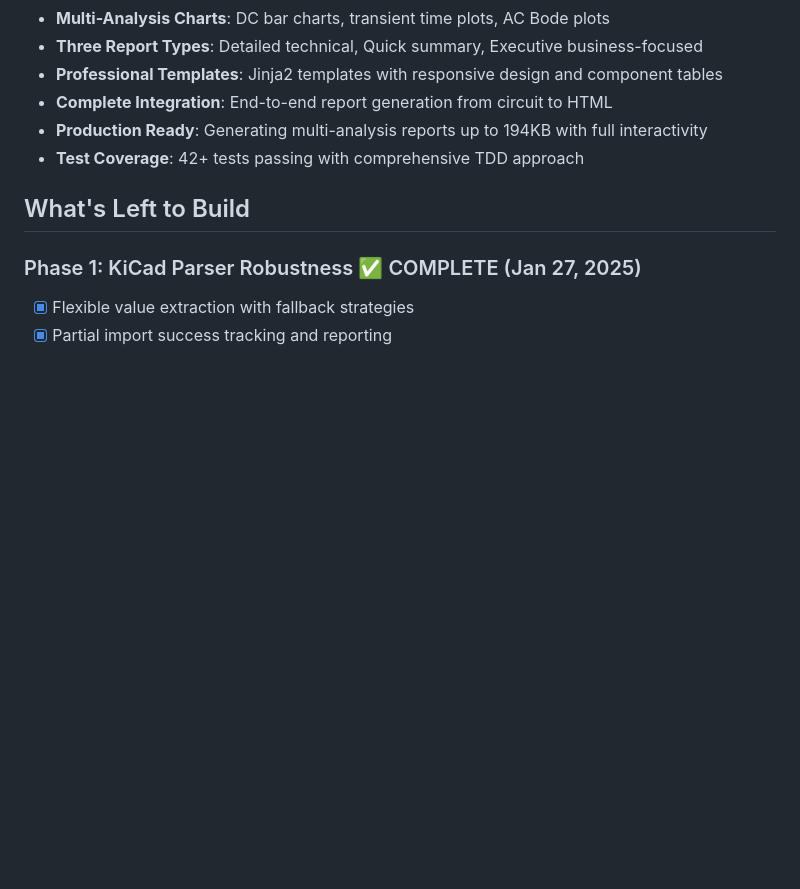
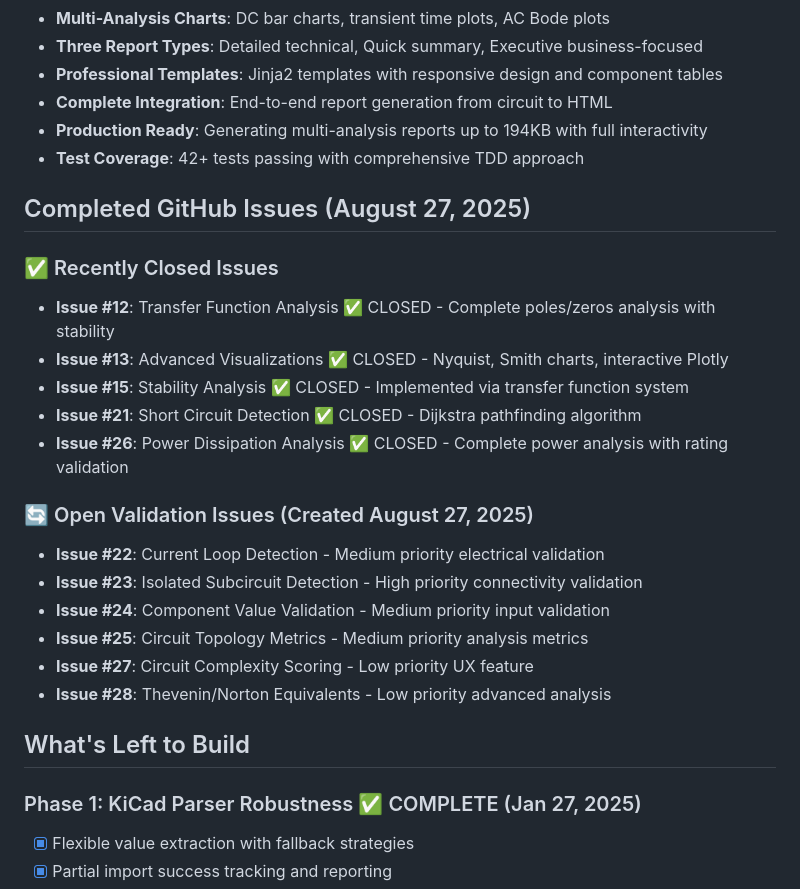
Before and after one commit to shanemmattner/circuit-simulation, a Markdown page: memory-bank/progress.md, the part around the change. GitHub-like rendering; blank space fills up the shorter version.

Commit message:
docs: update progress tracking with completed GitHub issues
Document successful completion and closure of major feature implementations:

📝 Issue Tracking Updates:
- Document 5 recently closed GitHub issues (#12, #13, #15, #21, #26)
- List remaining 6 open validation issues (#22-#28) with priorities
- Maintain comprehensive progress tracking for development history

✅ Major Features Completed (August 27, 2025):
- Transfer Function Analysis (Issue #12) - Complete control system capabilities
- Advanced Visualizations (Issue #13) - Nyquist, Smith charts, interactive Plotly
- Stability Analysis (Issue #15) - Integrated with transfer function system
- Short Circuit Detection (Issue #21) - Pathfinding algorithm with validation framework
- Power Dissipation Analysis (Issue #26) - Complete power engineering capabilities

🔄 Remaining Work Prioritized:
- High priority: Isolated Subcircuit Detection (#23)
- Medium priority: Component Value Validation (#24), Current Loop Detection (#22)
- Lower priority: Topology metrics, complexity scoring, Thevenin/Norton equivalents

Maintains development momentum tracking and GitHub issue organization.

🤖 Generated with [Claude Code](https://claude.ai/code)

Co-Authored-By: Claude <noreply@anthropic.com>

```diff
--- a/memory-bank/progress.md
+++ b/memory-bank/progress.md
@@ -84,6 +84,23 @@
 - **Complete Integration**: End-to-end report generation from circuit to HTML
 - **Production Ready**: Generating multi-analysis reports up to 194KB with full interactivity
 - **Test Coverage**: 42+ tests passing with comprehensive TDD approach
+
+## Completed GitHub Issues (August 27, 2025)
+
+### ✅ Recently Closed Issues
+- **Issue #12**: Transfer Function Analysis ✅ CLOSED - Complete poles/zeros analysis with stability
+- **Issue #13**: Advanced Visualizations ✅ CLOSED - Nyquist, Smith charts, interactive Plotly
+- **Issue #15**: Stability Analysis ✅ CLOSED - Implemented via transfer function system
+- **Issue #21**: Short Circuit Detection ✅ CLOSED - Dijkstra pathfinding algorithm
+- **Issue #26**: Power Dissipation Analysis ✅ CLOSED - Complete power analysis with rating validation
+
+### 🔄 Open Validation Issues (Created August 27, 2025)
+- **Issue #22**: Current Loop Detection - Medium priority electrical validation
+- **Issue #23**: Isolated Subcircuit Detection - High priority connectivity validation
+- **Issue #24**: Component Value Validation - Medium priority input validation
+- **Issue #25**: Circuit Topology Metrics - Medium priority analysis metrics
+- **Issue #27**: Circuit Complexity Scoring - Low priority UX feature
+- **Issue #28**: Thevenin/Norton Equivalents - Low priority advanced analysis
 
 ## What's Left to Build
 
```
